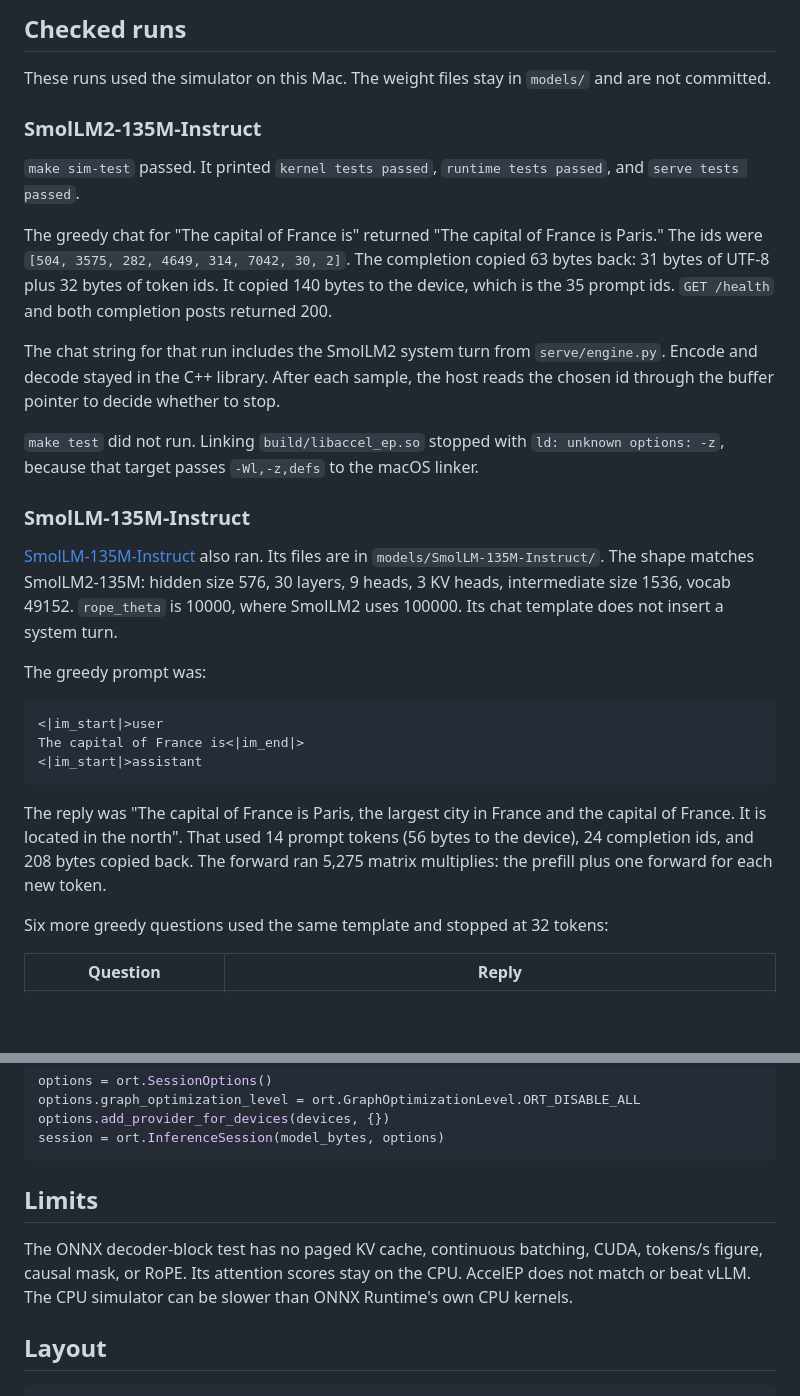
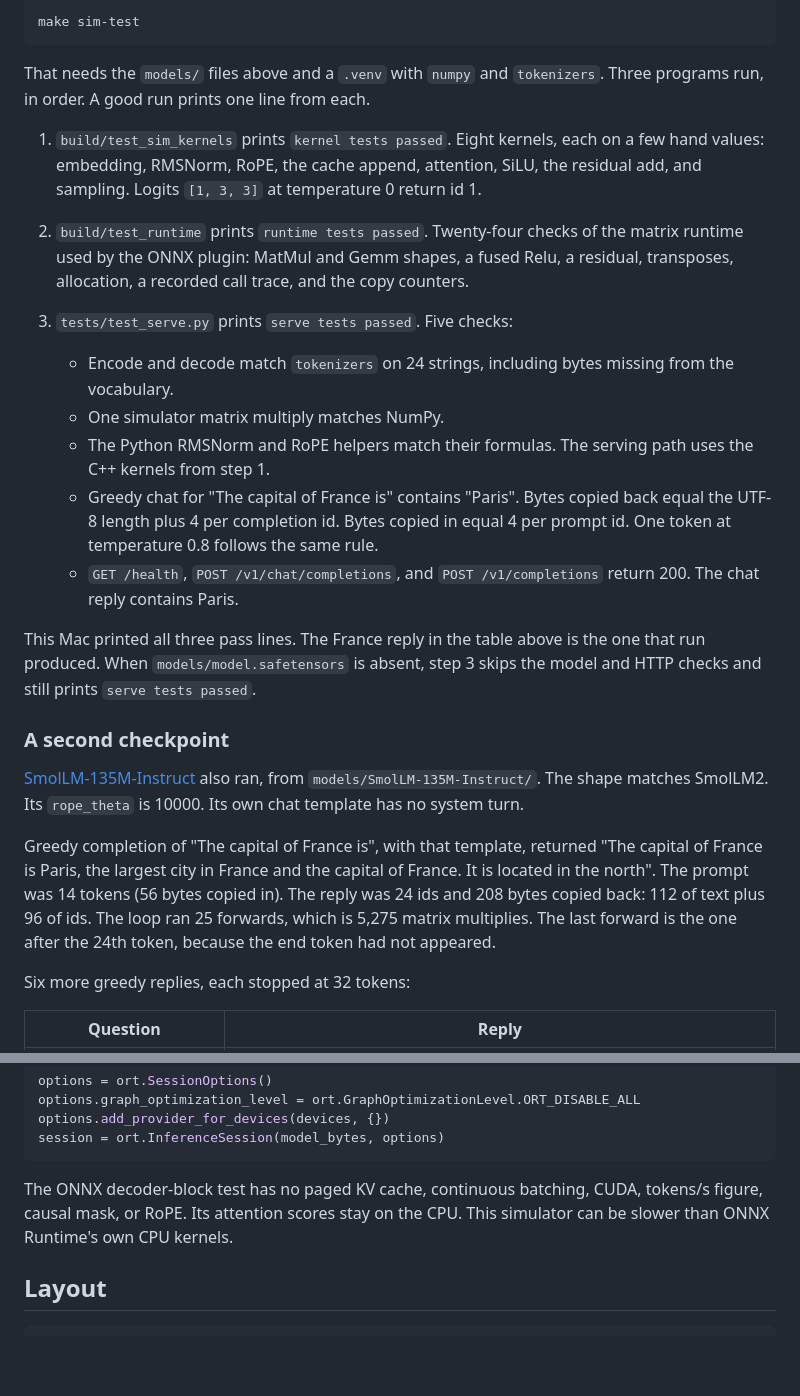
Before and after one commit to Aravind-11/AccelEP, a Markdown page: README.md, 2 parts joined by grey strips. Drawn GitHub-style; blank space fills up the shorter version.

````diff
--- a/README.md
+++ b/README.md
@@ -75,32 +106,32 @@ Text encode and decode run in this library. They are not device kernels. `SimDev
-## Checked runs
-
-These runs used the simulator on this Mac. The weight files stay in `models/` and are not committed.
-
-### SmolLM2-135M-Instruct
-
-`make sim-test` passed. It printed `kernel tests passed`, `runtime tests passed`, and `serve tests passed`.
-
-The greedy chat for "The capital of France is" returned "The capital of France is Paris." The ids were `[504, 3575, 282, 4649, 314, 7042, 30, 2]`. The completion copied 63 bytes back: 31 bytes of UTF-8 plus 32 bytes of token ids. It copied 140 bytes to the device, which is the 35 prompt ids. `GET /health` and both completion posts returned 200.
-
-The chat string for that run includes the SmolLM2 system turn from `serve/engine.py`. Encode and decode stayed in the C++ library. After each sample, the host reads the chosen id through the buffer pointer to decide whether to stop.
-
-`make test` did not run. Linking `build/libaccel_ep.so` stopped with `ld: unknown options: -z`, because that target passes `-Wl,-z,defs` to the macOS linker.
-
-### SmolLM-135M-Instruct
-
-[SmolLM-135M-Instruct](https://huggingface.co/HuggingFaceTB/SmolLM-135M-Instruct) also ran. Its files are in `models/SmolLM-135M-Instruct/`. The shape matches SmolLM2-135M: hidden size 576, 30 layers, 9 heads, 3 KV heads, intermediate size 1536, vocab 49152. `rope_theta` is 10000, where SmolLM2 uses 100000. Its chat template does not insert a system turn.
-
-The greedy prompt was:
-
-```text
-<|im_start|>user
-The capital of France is<|im_end|>
-<|im_start|>assistant
+```bash
+make sim-test
 ```
 
-The reply was "The capital of France is Paris, the largest city in France and the capital of France. It is located in the north". That used 14 prompt tokens (56 bytes to the device), 24 completion ids, and 208 bytes copied back. The forward ran 5,275 matrix multiplies: the prefill plus one forward for each new token.
+That needs the `models/` files above and a `.venv` with `numpy` and `tokenizers`. Three programs run, in order. A good run prints one line from each.
 
-Six more greedy questions used the same template and stopped at 32 tokens:
+1. `build/test_sim_kernels` prints `kernel tests passed`.
+   Eight kernels, each on a few hand values: embedding, RMSNorm, RoPE, the cache append, attention, SiLU, the residual add, and sampling. Logits `[1, 3, 3]` at temperature 0 return id 1.
+
+2. `build/test_runtime` prints `runtime tests passed`.
+   Twenty-four checks of the matrix runtime used by the ONNX plugin: MatMul and Gemm shapes, a fused Relu, a residual, transposes, allocation, a recorded call trace, and the copy counters.
+
+3. `tests/test_serve.py` prints `serve tests passed`.
+   Five checks:
+   - Encode and decode match `tokenizers` on 24 strings, including bytes missing from the vocabulary.
+   - One simulator matrix multiply matches NumPy.
+   - The Python RMSNorm and RoPE helpers match their formulas. The serving path uses the C++ kernels from step 1.
+   - Greedy chat for "The capital of France is" contains "Paris". Bytes copied back equal the UTF-8 length plus 4 per completion id. Bytes copied in equal 4 per prompt id. One token at temperature 0.8 follows the same rule.
+   - `GET /health`, `POST /v1/chat/completions`, and `POST /v1/completions` return 200. The chat reply contains Paris.
+
+This Mac printed all three pass lines. The France reply in the table above is the one that run produced. When `models/model.safetensors` is absent, step 3 skips the model and HTTP checks and still prints `serve tests passed`.
+
+### A second checkpoint
+
+[SmolLM-135M-Instruct](https://huggingface.co/HuggingFaceTB/SmolLM-135M-Instruct) also ran, from `models/SmolLM-135M-Instruct/`. The shape matches SmolLM2. Its `rope_theta` is 10000. Its own chat template has no system turn.
+
+Greedy completion of "The capital of France is", with that template, returned "The capital of France is Paris, the largest city in France and the capital of France. It is located in the north". The prompt was 14 tokens (56 bytes copied in). The reply was 24 ids and 208 bytes copied back: 112 of text plus 96 of ids. The loop ran 25 forwards, which is 5,275 matrix multiplies. The last forward is the one after the 24th token, because the end token had not appeared.
+
+Six more greedy replies, each stopped at 32 tokens:
 
 | Question | Reply |
 | --- | --- |
@@ -166,9 +191,7 @@ options.add_provider_for_devices(devices, {})
 session = ort.InferenceSession(model_bytes, options)
 ```
 
-## Limits
-
-The ONNX decoder-block test has no paged KV cache, continuous batching, CUDA, tokens/s figure, causal mask, or RoPE. Its attention scores stay on the CPU. AccelEP does not match or beat vLLM. The CPU simulator can be slower than ONNX Runtime's own CPU kernels.
+The ONNX decoder-block test has no paged KV cache, continuous batching, CUDA, tokens/s figure, causal mask, or RoPE. Its attention scores stay on the CPU. This simulator can be slower than ONNX Runtime's own CPU kernels.
 
 ## Layout
 
````
Also changed, not shown: other parts of README.md (+89 -64 lines).
